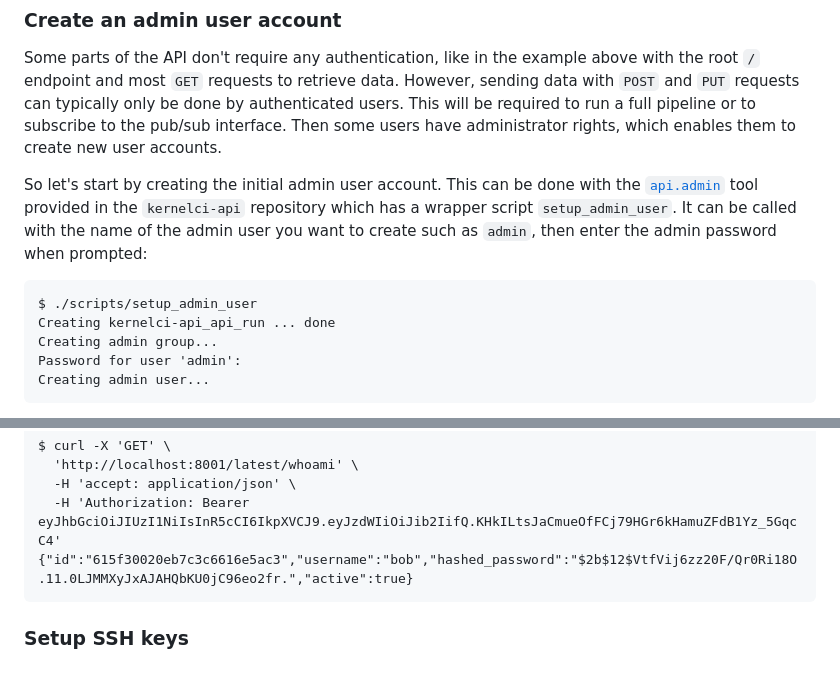
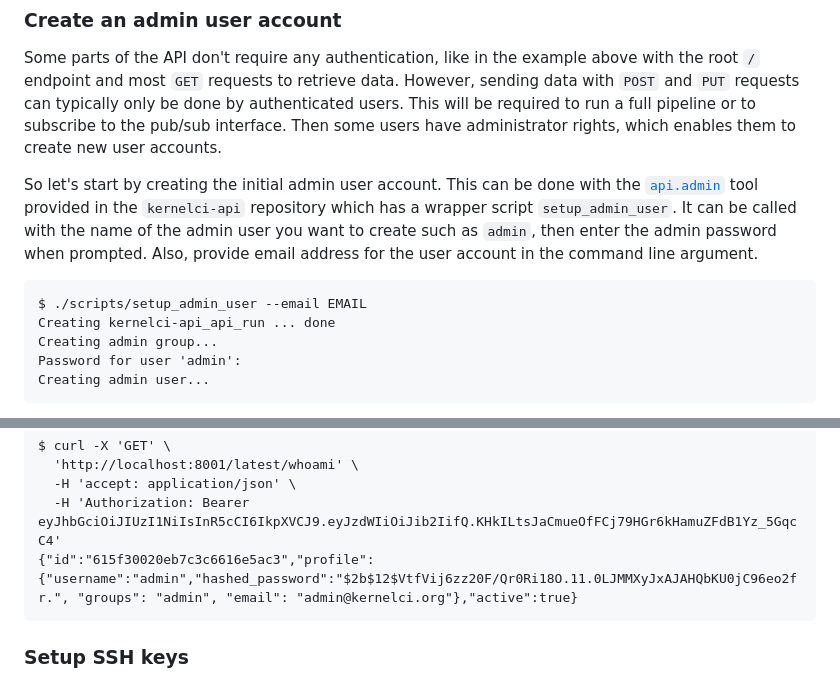
Before and after one commit to kernelci/kernelci-api, a Markdown page: doc/local-instance.md, 2 parts joined by grey strips. GitHub-like rendering.

Commit message:
doc/local-instance.md: update documentation for creating admin user
`User` model schema has been changed to have user
profile fields. Also, the script for creating admin
users has been changed accordingly. Update the documentation
for the same.

Signed-off-by: Jeny Sadadia <jeny.sadadia@collabora.com>

````diff
--- a/doc/local-instance.md
+++ b/doc/local-instance.md
@@ -81,11 +81,10 @@ So let's start by creating the initial admin user account.  This can be done
 with the
 [`api.admin`](https://github.com/kernelci/kernelci-api/blob/main/api/admin.py)
 tool provided in the `kernelci-api` repository which has a wrapper script
-`setup_admin_user`.  It can be called with the name of the admin user you want
-to create such as `admin`, then enter the admin password when prompted:
+`setup_admin_user`.  It can be called with the name of the admin user you want to create such as `admin`, then enter the admin password when prompted. Also, provide email address for the user account in the command line argument.
 
 ```
-$ ./scripts/setup_admin_user
+$ ./scripts/setup_admin_user --email EMAIL
 Creating kernelci-api_api_run ... done
 Creating admin group...
 Password for user 'admin':
@@ -127,7 +126,7 @@ $ curl -X 'GET' \
   'http://localhost:8001/latest/whoami' \
   -H 'accept: application/json' \
   -H 'Authorization: Bearer eyJhbGciOiJIUzI1NiIsInR5cCI6IkpXVCJ9.eyJzdWIiOiJib2IifQ.KHkILtsJaCmueOfFCj79HGr6kHamuZFdB1Yz_5GqcC4'
-{"id":"615f30020eb7c3c6616e5ac3","username":"bob","hashed_password":"$2b$12$VtfVij6zz20F/Qr0Ri18O.11.0LJMMXyJxAJAHQbKU0jC96eo2fr.","active":true}
+{"id":"615f30020eb7c3c6616e5ac3","profile": {"username":"admin","hashed_password":"$2b$12$VtfVij6zz20F/Qr0Ri18O.11.0LJMMXyJxAJAHQbKU0jC96eo2fr.", "groups": "admin", "email": "admin@kernelci.org"},"active":true}
 ```
 
 ### Setup SSH keys
````
